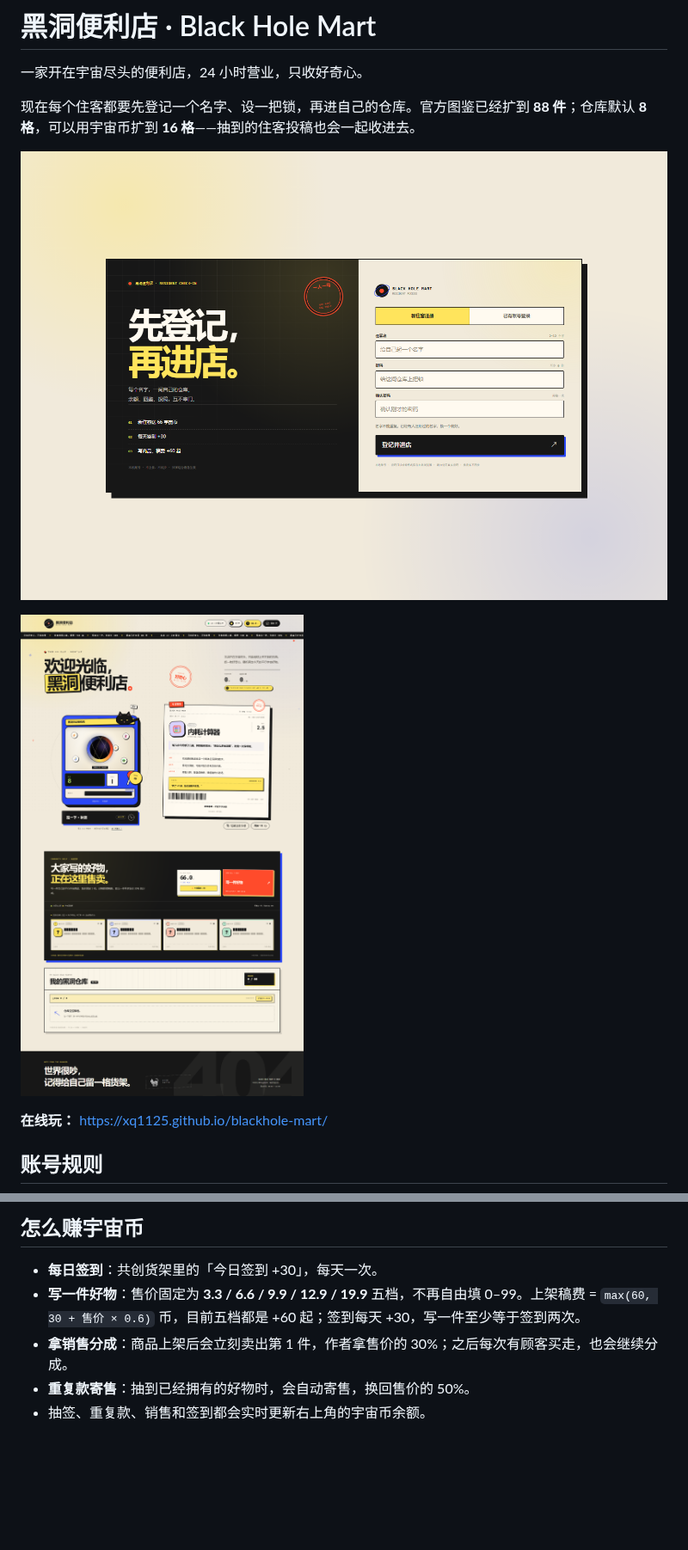
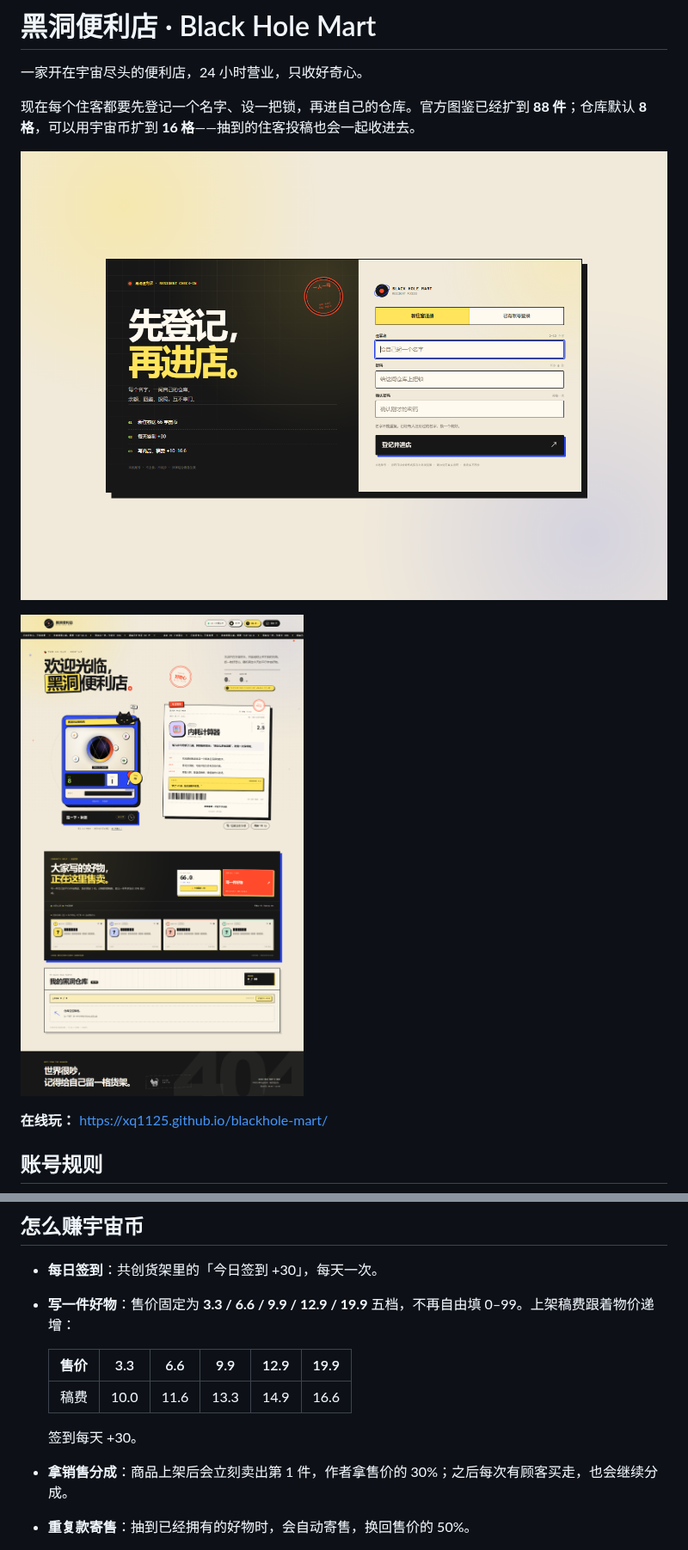
Before and after one commit to xq1125/blackhole-mart, a Markdown page: README.md, 2 parts joined by grey strips. Shown at 86% size. Drawn GitHub-style; pictures changed too: preview-auth.png, preview.png; blank space fills up the shorter version.

```diff
--- a/README.md
+++ b/README.md
@@ -53,7 +53,13 @@ GitHub Pages 是纯静态托管，没有后端。当前版本用 localStorage
 ## 怎么赚宇宙币
 
 - **每日签到**：共创货架里的「今日签到 +30」，每天一次。
-- **写一件好物**：售价固定为 **3.3 / 6.6 / 9.9 / 12.9 / 19.9** 五档，不再自由填 0–99。上架稿费 = `max(60, 30 + 售价 × 0.6)` 币，目前五档都是 +60 起；签到每天 +30，写一件至少等于签到两次。
+- **写一件好物**：售价固定为 **3.3 / 6.6 / 9.9 / 12.9 / 19.9** 五档，不再自由填 0–99。上架稿费跟着物价递增：
+
+  | 售价 | 3.3 | 6.6 | 9.9 | 12.9 | 19.9 |
+  | --- | --- | --- | --- | --- | --- |
+  | 稿费 | 10.0 | 11.6 | 13.3 | 14.9 | 16.6 |
+
+  签到每天 +30。
 - **拿销售分成**：商品上架后会立刻卖出第 1 件，作者拿售价的 30%；之后每次有顾客买走，也会继续分成。
 - **重复款寄售**：抽到已经拥有的好物时，会自动寄售，换回售价的 50%。
 - 抽签、重复款、销售和签到都会实时更新右上角的宇宙币余额。
```
Also changed, not shown: 2 other files.
